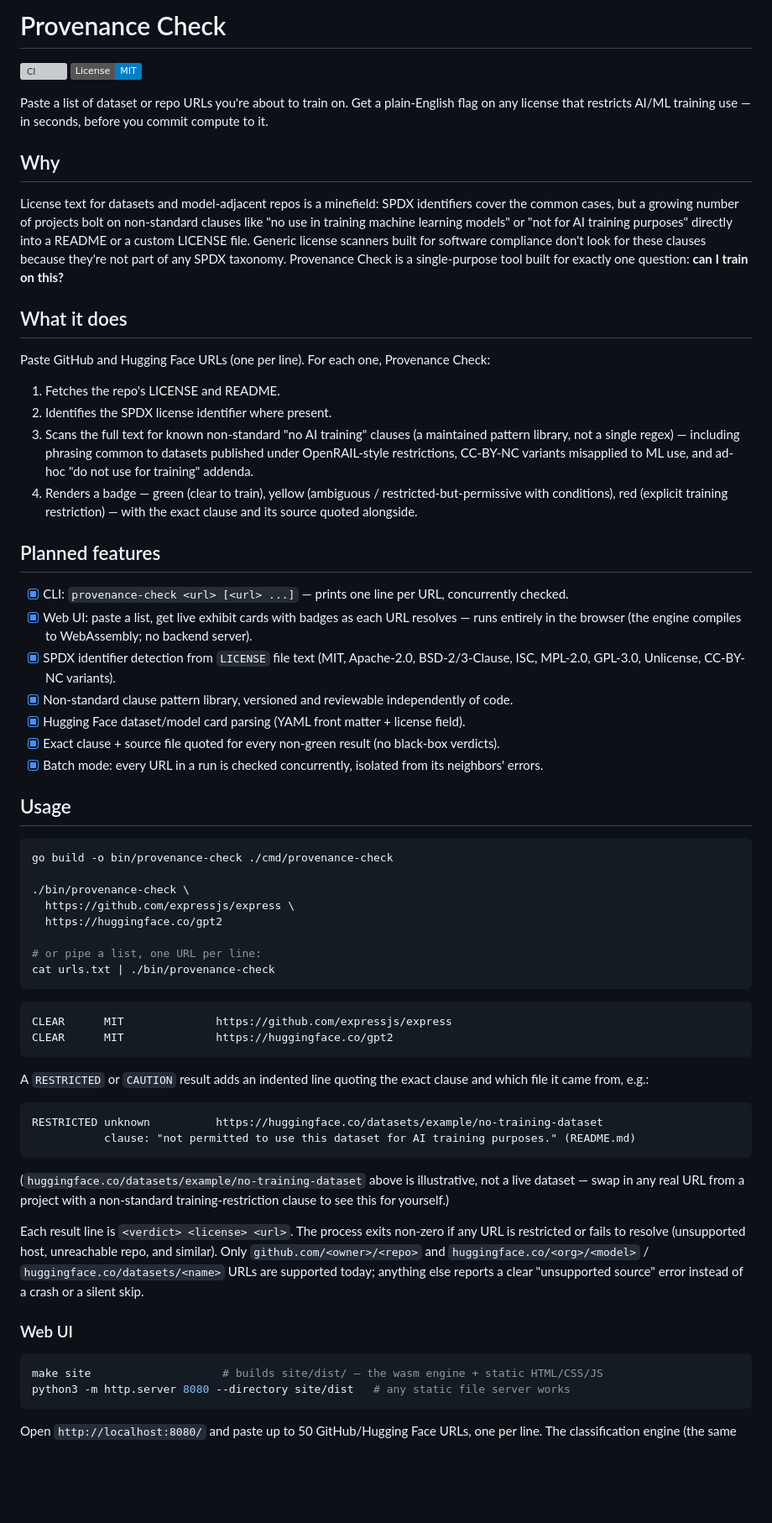
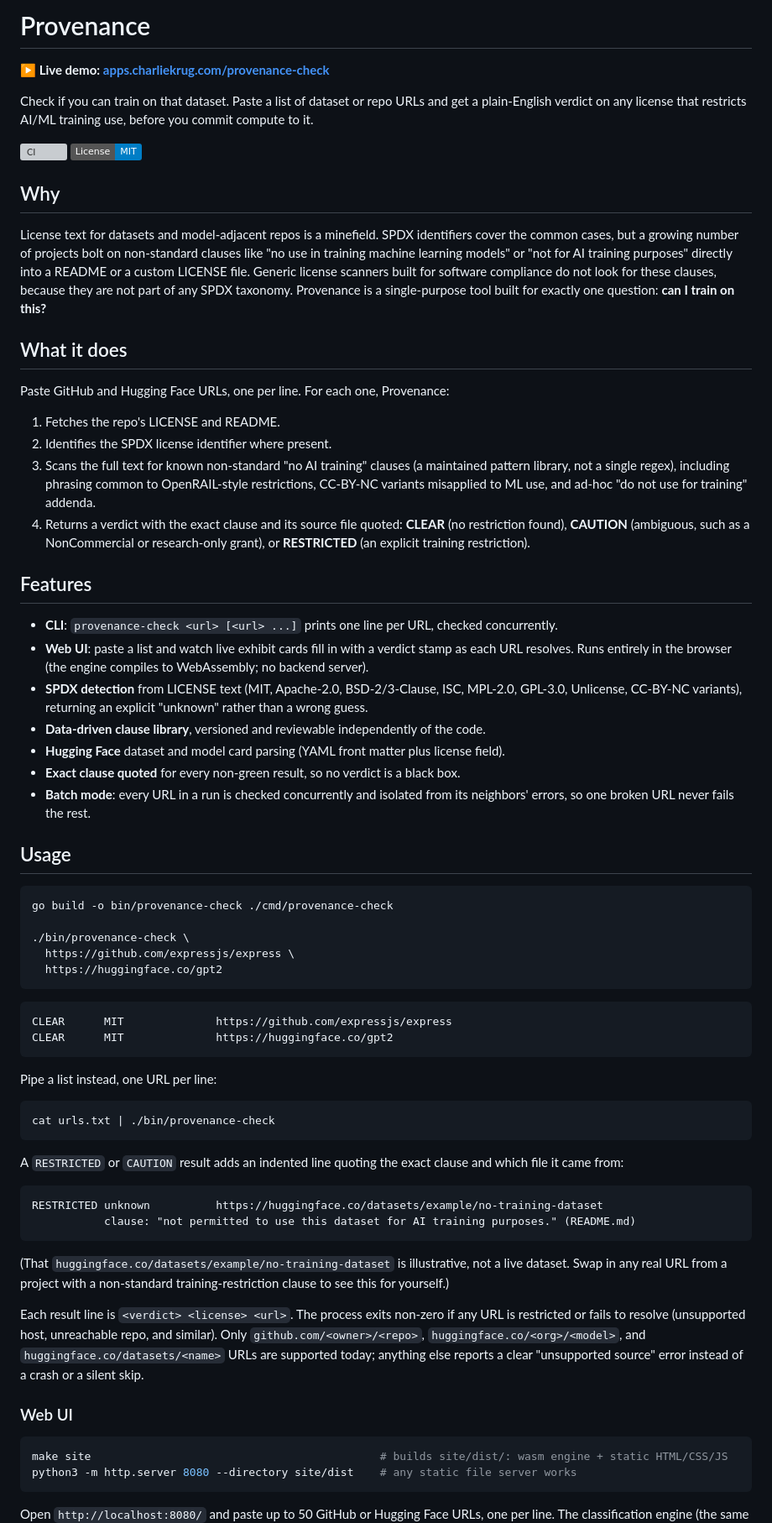
Before and after one commit to ctkrug/provenance-check, a Markdown page: README.md, the part around one of its changes. Shown at 84% size. GitHub-like rendering; badges without logos; blank space fills up the shorter version; grey boxes are pictures that could not be loaded.

Commit message:
docs(readme): lead with the Provenance product and a live-demo link
Rewrites the README around the shipped name and tagline: a prominent
live-demo link as the first line, a benefit-led intro, a shipped
"Features" list (was "Planned features"), and a portfolio cross-promo
footer. Prose is em-dash-free per the copy standard.

````diff
--- a/README.md
+++ b/README.md
@@ -1,45 +1,48 @@
-# Provenance Check
+# Provenance
+
+**▶ Live demo: [apps.charliekrug.com/provenance-check](https://apps.charliekrug.com/provenance-check/)**
+
+Check if you can train on that dataset. Paste a list of dataset or repo URLs and get a
+plain-English verdict on any license that restricts AI/ML training use, before you commit
+compute to it.
 
 [![CI](https://github.com/ctkrug/provenance-check/actions/workflows/ci.yml/badge.svg)](https://github.com/ctkrug/provenance-check/actions/workflows/ci.yml)
 [![License: MIT](https://img.shields.io/badge/License-MIT-blue.svg)](LICENSE)
 
-Paste a list of dataset or repo URLs you're about to train on. Get a plain-English flag on
-any license that restricts AI/ML training use — in seconds, before you commit compute to it.
-
 ## Why
 
-License text for datasets and model-adjacent repos is a minefield: SPDX identifiers cover the
+License text for datasets and model-adjacent repos is a minefield. SPDX identifiers cover the
 common cases, but a growing number of projects bolt on non-standard clauses like "no use in
 training machine learning models" or "not for AI training purposes" directly into a README or
-a custom LICENSE file. Generic license scanners built for software compliance don't look for
-these clauses because they're not part of any SPDX taxonomy. Provenance Check is a
-single-purpose tool built for exactly one question: **can I train on this?**
+a custom LICENSE file. Generic license scanners built for software compliance do not look for
+these clauses, because they are not part of any SPDX taxonomy. Provenance is a single-purpose
+tool built for exactly one question: **can I train on this?**
 
 ## What it does
 
-Paste GitHub and Hugging Face URLs (one per line). For each one, Provenance Check:
+Paste GitHub and Hugging Face URLs, one per line. For each one, Provenance:
 
 1. Fetches the repo's LICENSE and README.
 2. Identifies the SPDX license identifier where present.
 3. Scans the full text for known non-standard "no AI training" clauses (a maintained pattern
-   library, not a single regex) — including phrasing common to datasets published under
-   OpenRAIL-style restrictions, CC-BY-NC variants misapplied to ML use, and ad-hoc "do not use
-   for training" addenda.
-4. Renders a badge — green (clear to train), yellow (ambiguous / restricted-but-permissive with
-   conditions), red (explicit training restriction) — with the exact clause and its source
-   quoted alongside.
+   library, not a single regex), including phrasing common to OpenRAIL-style restrictions,
+   CC-BY-NC variants misapplied to ML use, and ad-hoc "do not use for training" addenda.
+4. Returns a verdict with the exact clause and its source file quoted: **CLEAR** (no restriction
+   found), **CAUTION** (ambiguous, such as a NonCommercial or research-only grant), or
+   **RESTRICTED** (an explicit training restriction).
 
-## Planned features
+## Features
 
-- [x] CLI: `provenance-check <url> [<url> ...]` — prints one line per URL, concurrently checked.
-- [x] Web UI: paste a list, get live exhibit cards with badges as each URL resolves — runs
-      entirely in the browser (the engine compiles to WebAssembly; no backend server).
-- [x] SPDX identifier detection from `LICENSE` file text (MIT, Apache-2.0, BSD-2/3-Clause, ISC,
-      MPL-2.0, GPL-3.0, Unlicense, CC-BY-NC variants).
-- [x] Non-standard clause pattern library, versioned and reviewable independently of code.
-- [x] Hugging Face dataset/model card parsing (YAML front matter + license field).
-- [x] Exact clause + source file quoted for every non-green result (no black-box verdicts).
-- [x] Batch mode: every URL in a run is checked concurrently, isolated from its neighbors' errors.
+- **CLI**: `provenance-check <url> [<url> ...]` prints one line per URL, checked concurrently.
+- **Web UI**: paste a list and watch live exhibit cards fill in with a verdict stamp as each URL
+  resolves. Runs entirely in the browser (the engine compiles to WebAssembly; no backend server).
+- **SPDX detection** from LICENSE text (MIT, Apache-2.0, BSD-2/3-Clause, ISC, MPL-2.0, GPL-3.0,
+  Unlicense, CC-BY-NC variants), returning an explicit "unknown" rather than a wrong guess.
+- **Data-driven clause library**, versioned and reviewable independently of the code.
+- **Hugging Face** dataset and model card parsing (YAML front matter plus license field).
+- **Exact clause quoted** for every non-green result, so no verdict is a black box.
+- **Batch mode**: every URL in a run is checked concurrently and isolated from its neighbors'
+  errors, so one broken URL never fails the rest.
 
 ## Usage
 
@@ -49,9 +52,6 @@ go build -o bin/provenance-check ./cmd/provenance-check
 ./bin/provenance-check \
   https://github.com/expressjs/express \
   https://huggingface.co/gpt2
-
-# or pipe a list, one URL per line:
-cat urls.txt | ./bin/provenance-check
 ```
 
 ```
@@ -59,30 +59,36 @@ CLEAR      MIT              https://github.com/expressjs/express
 CLEAR      MIT              https://huggingface.co/gpt2
 ```
 
+Pipe a list instead, one URL per line:
+
+```sh
+cat urls.txt | ./bin/provenance-check
+```
+
 A `RESTRICTED` or `CAUTION` result adds an indented line quoting the exact clause and which
-file it came from, e.g.:
+file it came from:
 
 ```
 RESTRICTED unknown          https://huggingface.co/datasets/example/no-training-dataset
            clause: "not permitted to use this dataset for AI training purposes." (README.md)
 ```
 
-(`huggingface.co/datasets/example/no-training-dataset` above is illustrative, not a live
-dataset — swap in any real URL from a project with a non-standard training-restriction clause
-to see this for yourself.)
+(That `huggingface.co/datasets/example/no-training-dataset` is illustrative, not a live dataset.
+Swap in any real URL from a project with a non-standard training-restriction clause to see this
+for yourself.)
 
 Each result line is `<verdict> <license> <url>`. The process exits non-zero if any URL is
 restricted or fails to resolve (unsupported host, unreachable repo, and similar). Only
-`github.com/<owner>/<repo>` and
-`huggingface.co/<org>/<model>` / `huggingface.co/datasets/<name>` URLs are supported today;
-anything else reports a clear "unsupported source" error instead of a crash or a silent skip.
+`github.com/<owner>/<repo>`, `huggingface.co/<org>/<model>`, and
+`huggingface.co/datasets/<name>` URLs are supported today; anything else reports a clear
+"unsupported source" error instead of a crash or a silent skip.
 
 ### Web UI
 
 ```sh
-make site                    # builds site/dist/ — the wasm engine + static HTML/CSS/JS
-python3 -m http.server 8080 --directory site/dist   # any static file server works
+make site                                            # builds site/dist/: wasm engine + static HTML/CSS/JS
+python3 -m http.server 8080 --directory site/dist    # any static file server works
 ```
 
-Open `http://localhost:8080/` and paste up to 50 GitHub/Hugging Face URLs, one per line. The
+Open `http://localhost:8080/` and paste up to 50 GitHub or Hugging Face URLs, one per line. The
 classification engine (the same `internal/provenance` package the CLI uses) runs entirely in
````
Also changed, not shown: other parts of README.md (+14 -9 lines).
